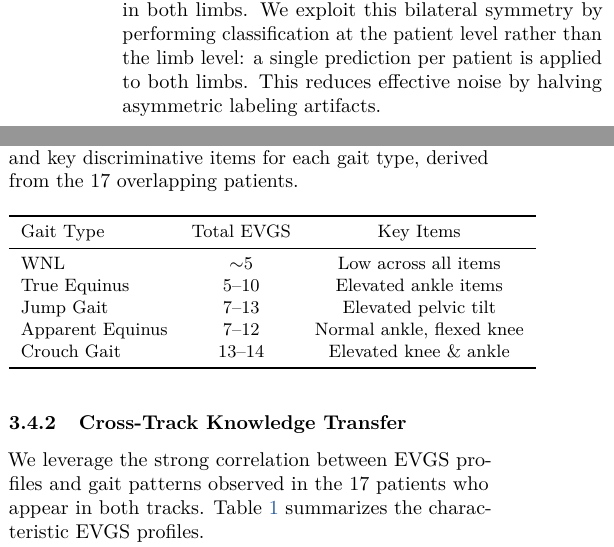
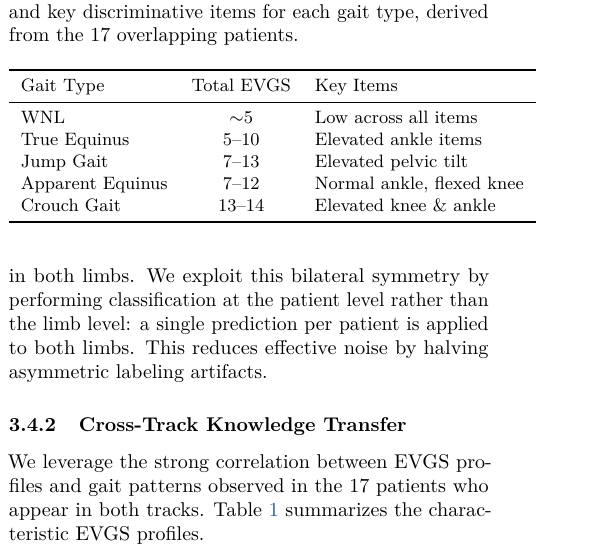
Before and after one commit to YuSun798/Domain-Knowledge-Guided-Hybrid-Framework-for-Children-s-Gait-Visual-Analysis, a LaTeX paper (CVPR_2026_Submission_Template/main.tex, which reads CVPR_2026_Submission_Template/sec/3_method.tex): two parts of the columns of page 4 of 9 before the commit and part of one column of page 4 of 9 after it, the two joined at a grey line, cut so that both start at the same text. Compiled offline with pdfLaTeX.

Commit message:
Correct gait profile table column count and tidy figure connectors

```diff
--- a/CVPR_2026_Submission_Template/sec/3_method.tex
+++ b/CVPR_2026_Submission_Template/sec/3_method.tex
@@ -133,7 +133,7 @@ We leverage the strong correlation between EVGS profiles and gait patterns obser
     \small
     \caption{\textbf{EVGS profile by gait pattern.} Total EVGS and key discriminative items for each gait type, derived from the 17 overlapping patients.}
     \label{tab:evgs_gait}
-    \begin{tabular}{lccl}
+    \begin{tabular}{lcl}
         \toprule
         Gait Type & Total EVGS & Key Items \\
         \midrule
```
Also changed, not shown: CVPR_2026_Submission_Template/sec/3_method.tex (2 more changed lines).
